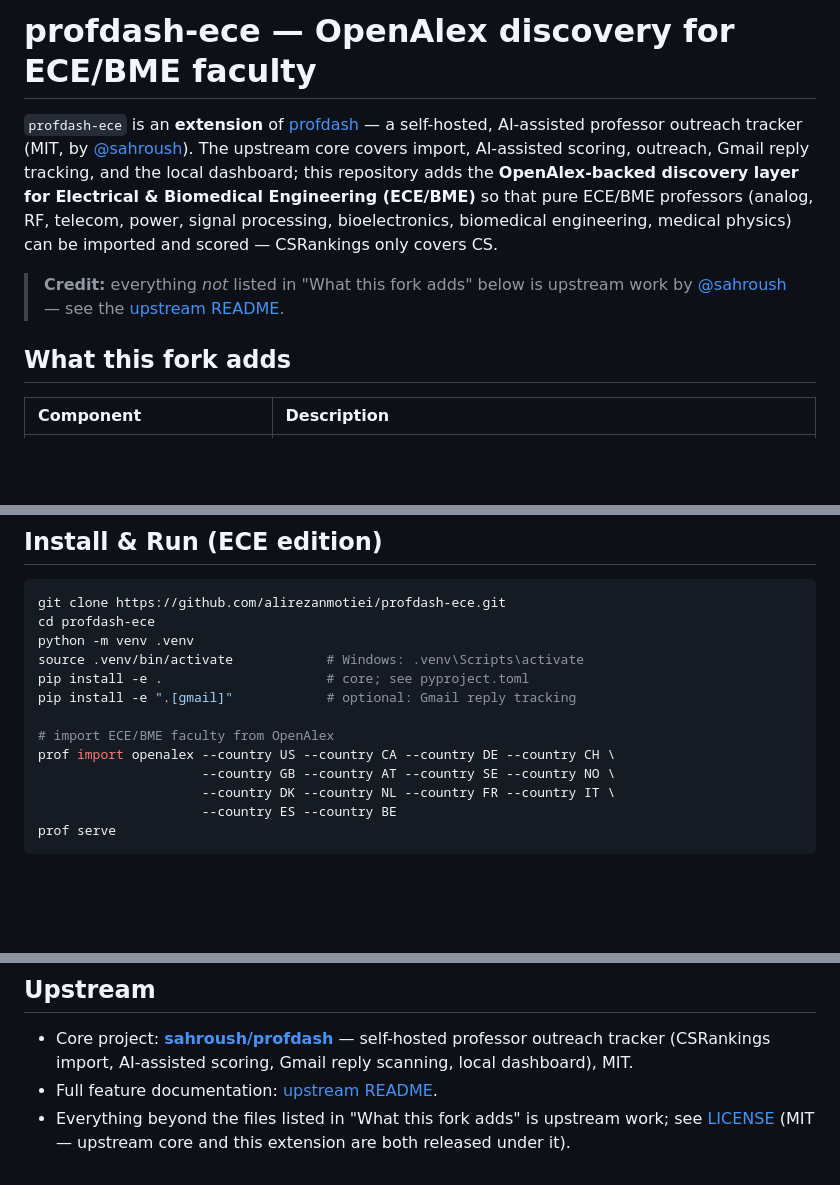
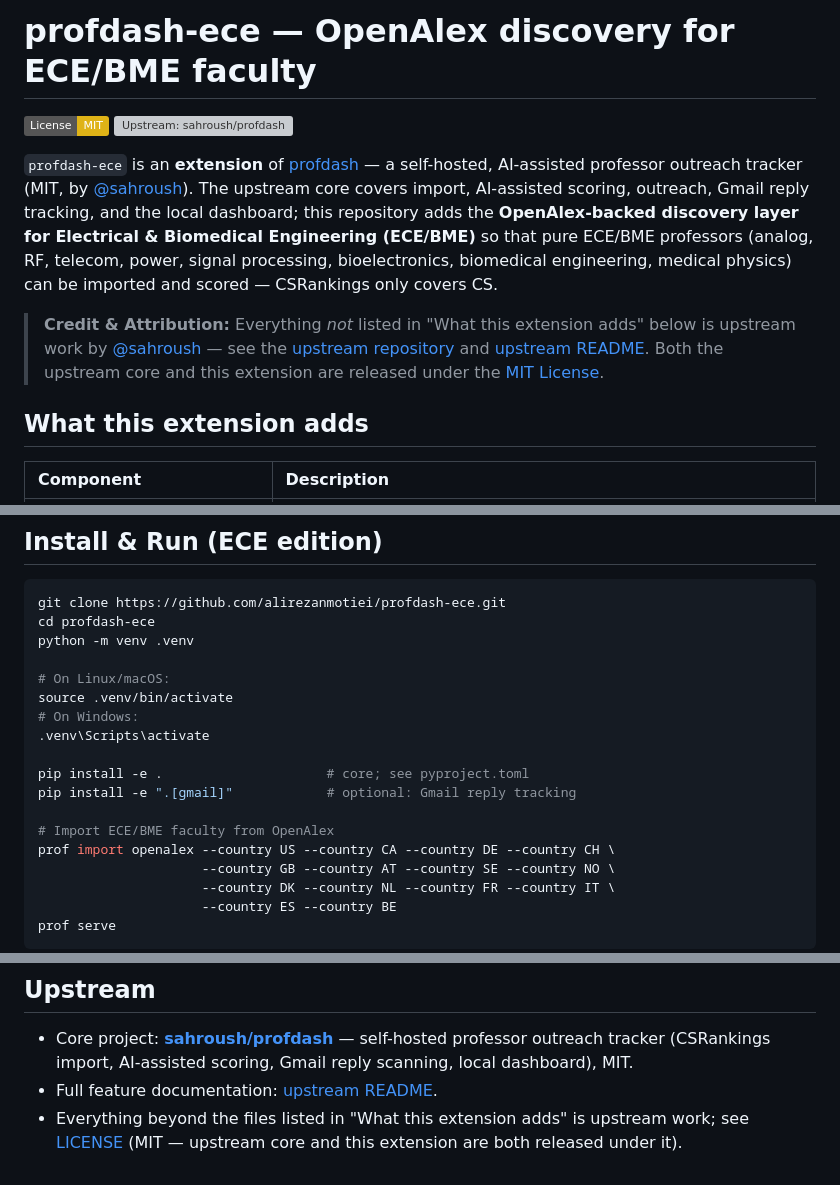
Before and after one commit to alirezanmotiei/profdash-ece, a Markdown page: README.md, 3 parts joined by grey strips. Drawn GitHub-style; badges without logos; blank space fills up the shorter version; grey boxes are pictures that could not be loaded.

Commit message:
docs: clarify profdash-ece as extension of sahroush/profdash with explicit attribution and badges

```diff
--- a/README.md
+++ b/README.md
@@ -1,10 +1,13 @@
 # profdash-ece — OpenAlex discovery for ECE/BME faculty
+
+[![License: MIT](https://img.shields.io/badge/License-MIT-yellow.svg)](LICENSE)
+[![Upstream: sahroush/profdash](https://img.shields.io/badge/Upstream-sahroush%2Fprofdash-blue.svg)](https://github.com/sahroush/profdash)
 
 `profdash-ece` is an **extension** of [profdash](https://github.com/sahroush/profdash) — a self-hosted, AI-assisted professor outreach tracker (MIT, by [@sahroush](https://github.com/sahroush)). The upstream core covers import, AI-assisted scoring, outreach, Gmail reply tracking, and the local dashboard; this repository adds the **OpenAlex-backed discovery layer for Electrical & Biomedical Engineering (ECE/BME)** so that pure ECE/BME professors (analog, RF, telecom, power, signal processing, bioelectronics, biomedical engineering, medical physics) can be imported and scored — CSRankings only covers CS.
 
-> **Credit:** everything *not* listed in "What this fork adds" below is upstream work by [@sahroush](https://github.com/sahroush) — see the [upstream README](https://github.com/sahroush/profdash#readme).
+> **Credit & Attribution:** Everything *not* listed in "What this extension adds" below is upstream work by [@sahroush](https://github.com/sahroush) — see the [upstream repository](https://github.com/sahroush/profdash) and [upstream README](https://github.com/sahroush/profdash#readme). Both the upstream core and this extension are released under the [MIT License](LICENSE).
 
-## What this fork adds
+## What this extension adds
 
 | Component | Description |
 | :-- | :-- |
@@ -20,11 +23,16 @@
 git clone https://github.com/alirezanmotiei/profdash-ece.git
 cd profdash-ece
 python -m venv .venv
-source .venv/bin/activate            # Windows: .venv\Scripts\activate
+
+# On Linux/macOS:
+source .venv/bin/activate
+# On Windows:
+.venv\Scripts\activate
+
 pip install -e .                     # core; see pyproject.toml
 pip install -e ".[gmail]"            # optional: Gmail reply tracking
 
-# import ECE/BME faculty from OpenAlex
+# Import ECE/BME faculty from OpenAlex
 prof import openalex --country US --country CA --country DE --country CH \
                      --country GB --country AT --country SE --country NO \
                      --country DK --country NL --country FR --country IT \
@@ -40,4 +48,4 @@ Set `OPENALEX_MAILTO=you@example.com` to join the OpenAlex polite pool.
 
 - Core project: **[sahroush/profdash](https://github.com/sahroush/profdash)** — self-hosted professor outreach tracker (CSRankings import, AI-assisted scoring, Gmail reply scanning, local dashboard), MIT.
 - Full feature documentation: [upstream README](https://github.com/sahroush/profdash#readme).
-- Everything beyond the files listed in "What this fork adds" is upstream work; see [LICENSE](LICENSE) (MIT — upstream core and this extension are both released under it).
+- Everything beyond the files listed in "What this extension adds" is upstream work; see [LICENSE](LICENSE) (MIT — upstream core and this extension are both released under it).
```
